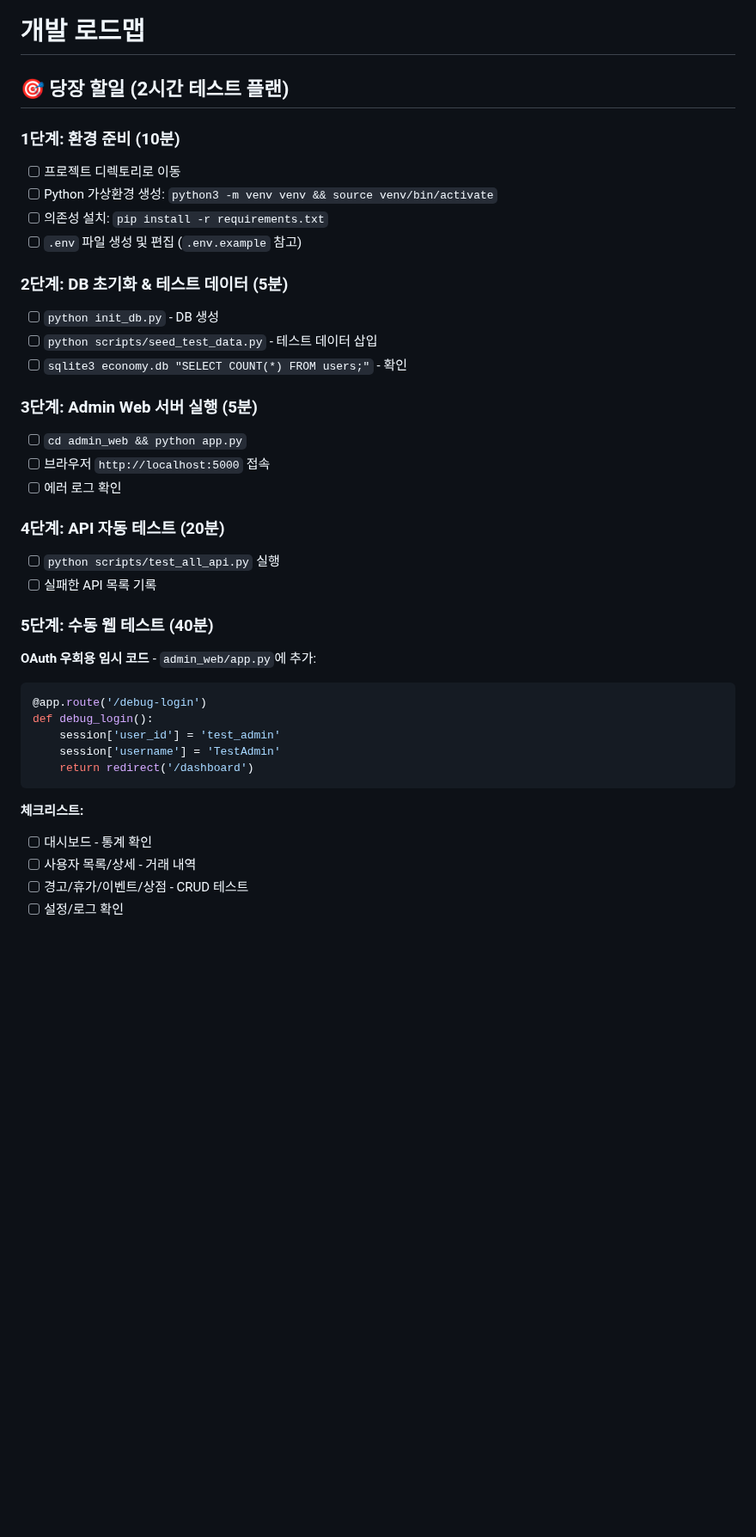
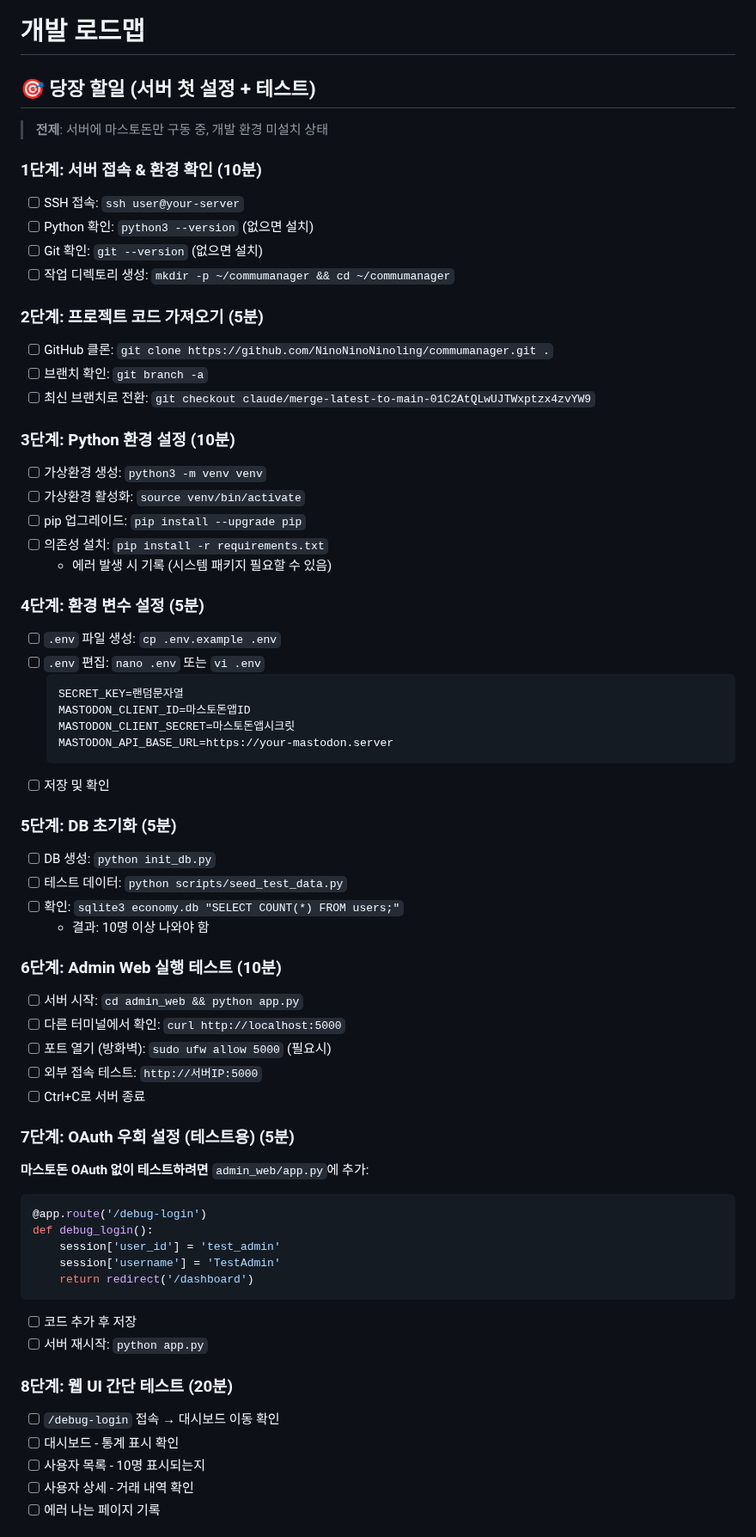
Before and after one commit to NinoNinoNinoling/commumanager, a Markdown page: docs/로드맵.md, the part around one of its changes. Shown at 86% size. Rendered like a GitHub page; blank space fills up the shorter version.

Commit message:
docs: update roadmap for bare server setup
Change "당장 할일" checklist to match server reality:
- Only Mastodon is running on server
- No dev environment installed yet
- Need to setup from scratch

New checklist (9 steps):
1. SSH access & check Python/Git (10min)
2. Clone project from GitHub (5min)
3. Setup Python venv & install deps (10min)
4. Configure .env file (5min)
5. Initialize DB & seed test data (5min)
6. Test Admin Web server (10min)
7. Add OAuth bypass for testing (5min)
8. Basic web UI testing (20min)
9. Document issues & next steps (10min)

Added troubleshooting section for common issues:
- Installing Python/Git/SQLite
- Port conflicts
- Firewall configuration

````diff
--- a/docs/로드맵.md
+++ b/docs/로드맵.md
@@ -1,29 +1,53 @@
 # 개발 로드맵
 
-## 🎯 당장 할일 (2시간 테스트 플랜)
+## 🎯 당장 할일 (서버 첫 설정 + 테스트)
 
-### 1단계: 환경 준비 (10분)
-- [ ] 프로젝트 디렉토리로 이동
-- [ ] Python 가상환경 생성: `python3 -m venv venv && source venv/bin/activate`
+> **전제**: 서버에 마스토돈만 구동 중, 개발 환경 미설치 상태
+
+### 1단계: 서버 접속 & 환경 확인 (10분)
+- [ ] SSH 접속: `ssh user@your-server`
+- [ ] Python 확인: `python3 --version` (없으면 설치)
+- [ ] Git 확인: `git --version` (없으면 설치)
+- [ ] 작업 디렉토리 생성: `mkdir -p ~/commumanager && cd ~/commumanager`
+
+### 2단계: 프로젝트 코드 가져오기 (5분)
+- [ ] GitHub 클론: `git clone https://github.com/NinoNinoNinoling/commumanager.git .`
+- [ ] 브랜치 확인: `git branch -a`
+- [ ] 최신 브랜치로 전환: `git checkout claude/merge-latest-to-main-01C2AtQLwUJTWxptzx4zvYW9`
+
+### 3단계: Python 환경 설정 (10분)
+- [ ] 가상환경 생성: `python3 -m venv venv`
+- [ ] 가상환경 활성화: `source venv/bin/activate`
+- [ ] pip 업그레이드: `pip install --upgrade pip`
 - [ ] 의존성 설치: `pip install -r requirements.txt`
-- [ ] `.env` 파일 생성 및 편집 (`.env.example` 참고)
+  - 에러 발생 시 기록 (시스템 패키지 필요할 수 있음)
 
-### 2단계: DB 초기화 & 테스트 데이터 (5분)
-- [ ] `python init_db.py` - DB 생성
-- [ ] `python scripts/seed_test_data.py` - 테스트 데이터 삽입
-- [ ] `sqlite3 economy.db "SELECT COUNT(*) FROM users;"` - 확인
+### 4단계: 환경 변수 설정 (5분)
+- [ ] `.env` 파일 생성: `cp .env.example .env`
+- [ ] `.env` 편집: `nano .env` 또는 `vi .env`
+  ```bash
+  SECRET_KEY=랜덤문자열
+  MASTODON_CLIENT_ID=마스토돈앱ID
+  MASTODON_CLIENT_SECRET=마스토돈앱시크릿
+  MASTODON_API_BASE_URL=https://your-mastodon.server
+  ```
+- [ ] 저장 및 확인
 
-### 3단계: Admin Web 서버 실행 (5분)
-- [ ] `cd admin_web && python app.py`
-- [ ] 브라우저 `http://localhost:5000` 접속
-- [ ] 에러 로그 확인
+### 5단계: DB 초기화 (5분)
+- [ ] DB 생성: `python init_db.py`
+- [ ] 테스트 데이터: `python scripts/seed_test_data.py`
+- [ ] 확인: `sqlite3 economy.db "SELECT COUNT(*) FROM users;"`
+  - 결과: 10명 이상 나와야 함
 
-### 4단계: API 자동 테스트 (20분)
-- [ ] `python scripts/test_all_api.py` 실행
-- [ ] 실패한 API 목록 기록
+### 6단계: Admin Web 실행 테스트 (10분)
+- [ ] 서버 시작: `cd admin_web && python app.py`
+- [ ] 다른 터미널에서 확인: `curl http://localhost:5000`
+- [ ] 포트 열기 (방화벽): `sudo ufw allow 5000` (필요시)
+- [ ] 외부 접속 테스트: `http://서버IP:5000`
+- [ ] Ctrl+C로 서버 종료
 
-### 5단계: 수동 웹 테스트 (40분)
-**OAuth 우회용 임시 코드** - `admin_web/app.py`에 추가:
+### 7단계: OAuth 우회 설정 (테스트용) (5분)
+**마스토돈 OAuth 없이 테스트하려면** `admin_web/app.py`에 추가:
 ```python
 @app.route('/debug-login')
 def debug_login():
@@ -31,10 +55,13 @@ def debug_login():
     session['username'] = 'TestAdmin'
     return redirect('/dashboard')
 ```
+- [ ] 코드 추가 후 저장
+- [ ] 서버 재시작: `python app.py`
 
-**체크리스트:**
-- [ ] 대시보드 - 통계 확인
-- [ ] 사용자 목록/상세 - 거래 내역
-- [ ] 경고/휴가/이벤트/상점 - CRUD 테스트
-- [ ] 설정/로그 확인
+### 8단계: 웹 UI 간단 테스트 (20분)
+- [ ] `/debug-login` 접속 → 대시보드 이동 확인
+- [ ] 대시보드 - 통계 표시 확인
+- [ ] 사용자 목록 - 10명 표시되는지
+- [ ] 사용자 상세 - 거래 내역 확인
+- [ ] 에러 나는 페이지 기록
 
````
Also changed, not shown: other parts of docs/로드맵.md (+21 -2 lines).
